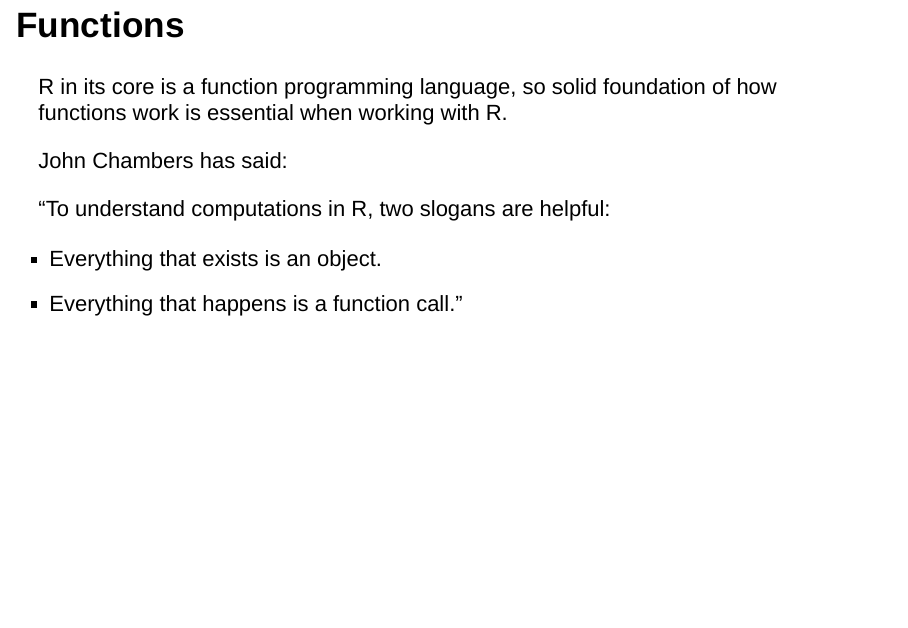
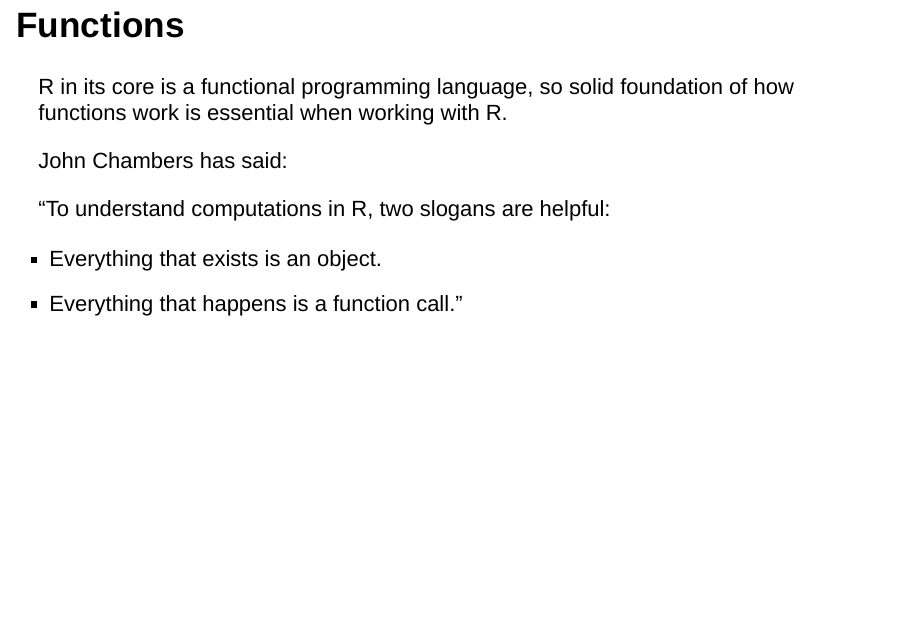
Before and after one commit to LyzandeR/R-tutorial, an R Markdown document (R-Tutorial.Rmd): page 37 of 60. Rendered offline with R 4.5, knitr and Pandoc, with nearby package versions; drawn as Slidy slides in place of the format the file asks for; some code elsewhere in the file could not run offline.

Commit message:
Update R-Tutorial.Rmd

```diff
--- a/R-Tutorial.Rmd
+++ b/R-Tutorial.Rmd
@@ -442,7 +442,7 @@ Functions
 
 ## Functions
 
-R in its core is a function programming language, so solid foundation of how functions work is
+R in its core is a functional programming language, so solid foundation of how functions work is
 essential when working with R.
 
 John Chambers has said:
```
